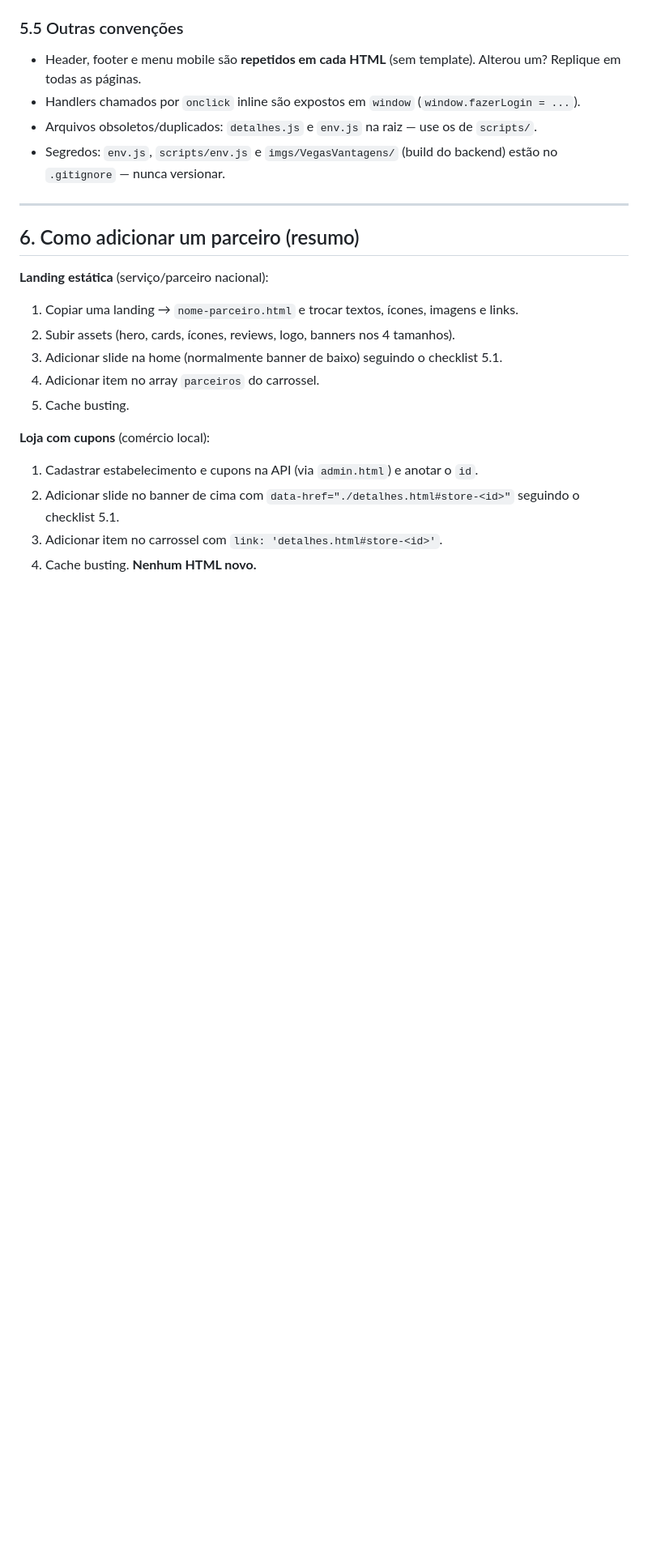
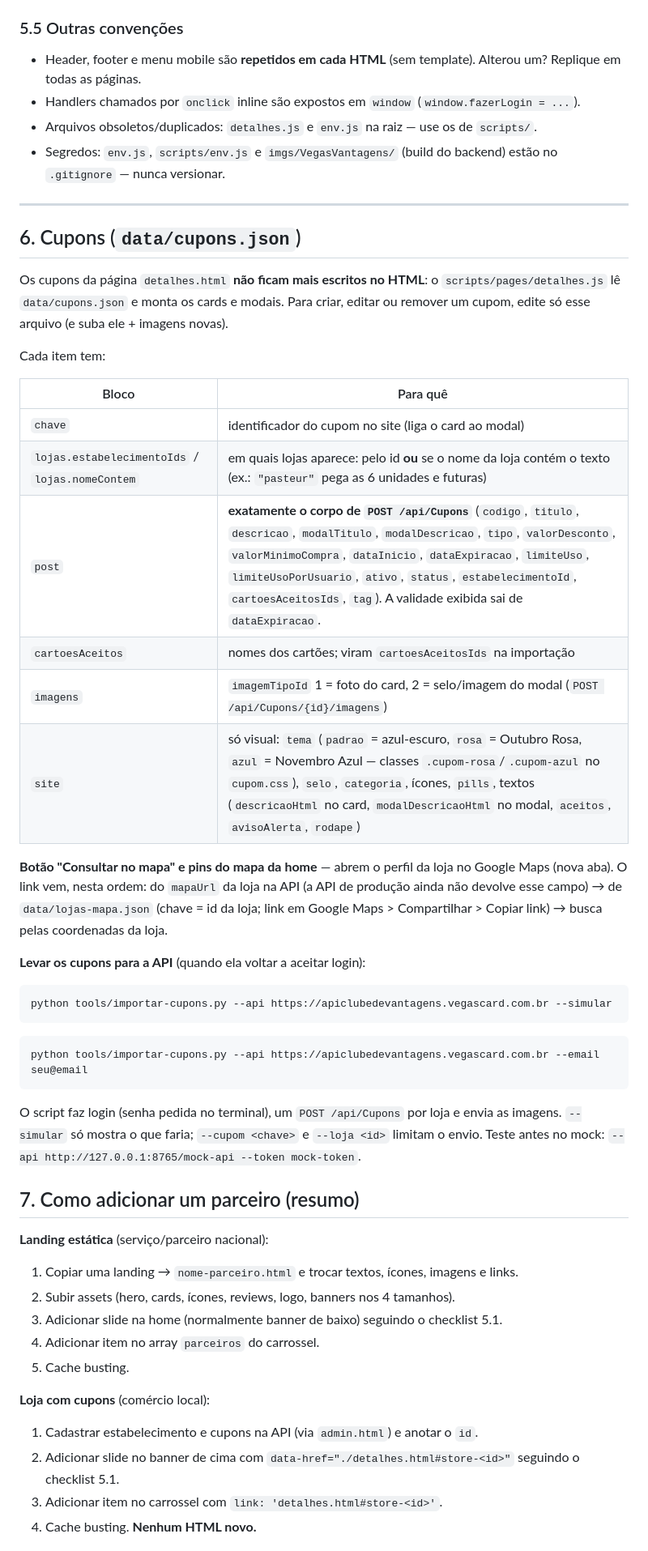
Before and after one commit to LymoriaStudio/vegas-vantagens, a Markdown page: README.md, the part around one of its changes. Shown at 81% size. Drawn GitHub-style; blank space fills up the shorter version.

Commit message:
Documenta cupons em JSON, importador, mock e links do mapa
Co-Authored-By: Claude Opus 5.5 <noreply@anthropic.com>

````diff
--- a/README.md
+++ b/README.md
@@ -209,7 +212,35 @@ Os `?v=NN` são fixos e manuais. Ao alterar um arquivo, suba o `?v=` em **toda a
 
 ---
 
-## 6. Como adicionar um parceiro (resumo)
+## 6. Cupons (`data/cupons.json`)
+
+Os cupons da página `detalhes.html` **não ficam mais escritos no HTML**: o `scripts/pages/detalhes.js` lê `data/cupons.json` e monta os cards e modais. Para criar, editar ou remover um cupom, edite só esse arquivo (e suba ele + imagens novas).
+
+Cada item tem:
+
+| Bloco | Para quê |
+|---|---|
+| `chave` | identificador do cupom no site (liga o card ao modal) |
+| `lojas.estabelecimentoIds` / `lojas.nomeContem` | em quais lojas aparece: pelo id **ou** se o nome da loja contém o texto (ex.: `"pasteur"` pega as 6 unidades e futuras) |
+| `post` | **exatamente o corpo de `POST /api/Cupons`** (`codigo`, `titulo`, `descricao`, `modalTitulo`, `modalDescricao`, `tipo`, `valorDesconto`, `valorMinimoCompra`, `dataInicio`, `dataExpiracao`, `limiteUso`, `limiteUsoPorUsuario`, `ativo`, `status`, `estabelecimentoId`, `cartoesAceitosIds`, `tag`). A validade exibida sai de `dataExpiracao`. |
+| `cartoesAceitos` | nomes dos cartões; viram `cartoesAceitosIds` na importação |
+| `imagens` | `imagemTipoId` 1 = foto do card, 2 = selo/imagem do modal (`POST /api/Cupons/{id}/imagens`) |
+| `site` | só visual: `tema` (`padrao` = azul-escuro, `rosa` = Outubro Rosa, `azul` = Novembro Azul — classes `.cupom-rosa`/`.cupom-azul` no `cupom.css`), `selo`, `categoria`, ícones, `pills`, textos (`descricaoHtml` no card, `modalDescricaoHtml` no modal, `aceitos`, `avisoAlerta`, `rodape`) |
+
+**Botão "Consultar no mapa" e pins do mapa da home** — abrem o perfil da loja no Google Maps (nova aba). O link vem, nesta ordem: do `mapaUrl` da loja na API (a API de produção ainda não devolve esse campo) → de `data/lojas-mapa.json` (chave = id da loja; link em Google Maps > Compartilhar > Copiar link) → busca pelas coordenadas da loja.
+
+**Levar os cupons para a API** (quando ela voltar a aceitar login):
+
+```bash
+python tools/importar-cupons.py --api https://apiclubedevantagens.vegascard.com.br --simular
+```
+```bash
+python tools/importar-cupons.py --api https://apiclubedevantagens.vegascard.com.br --email seu@email
+```
+
+O script faz login (senha pedida no terminal), um `POST /api/Cupons` por loja e envia as imagens. `--simular` só mostra o que faria; `--cupom <chave>` e `--loja <id>` limitam o envio. Teste antes no mock: `--api http://127.0.0.1:8765/mock-api --token mock-token`.
+
+## 7. Como adicionar um parceiro (resumo)
 
 **Landing estática** (serviço/parceiro nacional):
 1. Copiar uma landing → `nome-parceiro.html` e trocar textos, ícones, imagens e links.
````
Also changed, not shown: other parts of README.md (+5 -3 lines), CLAUDE.md (+2 -1 lines).
